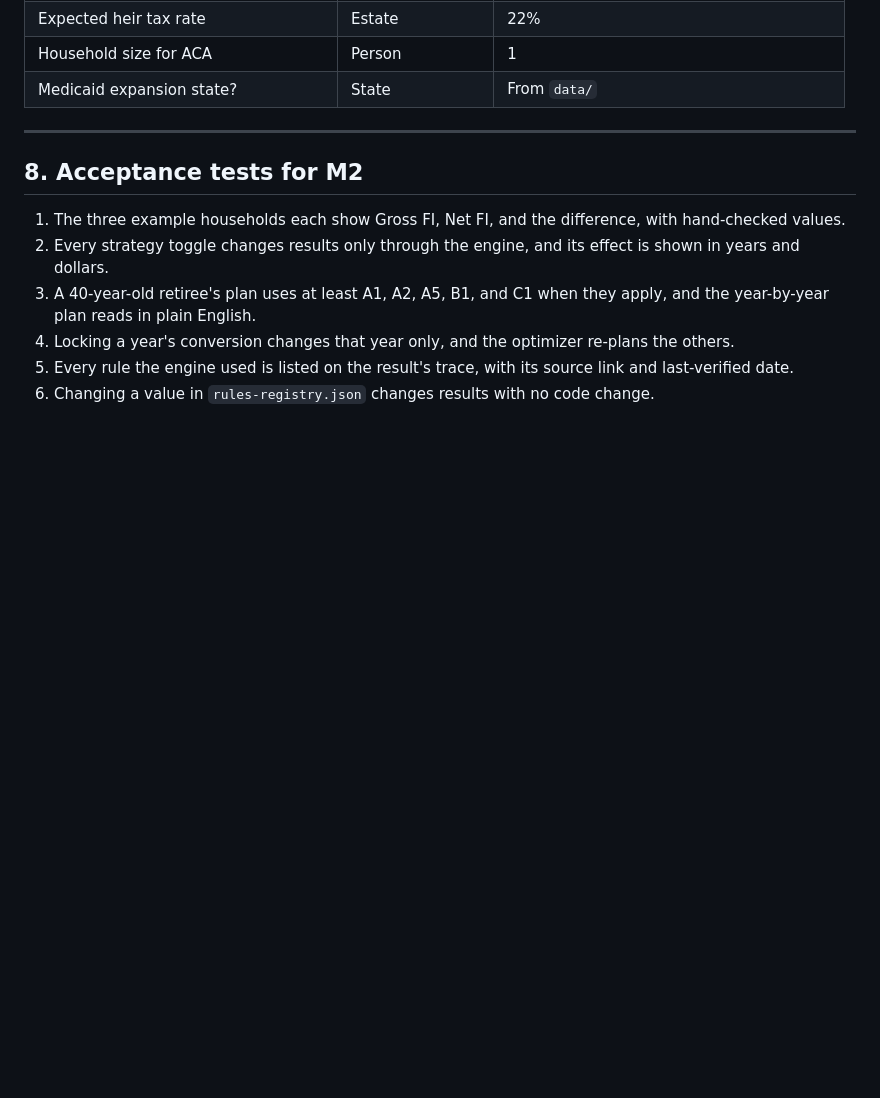
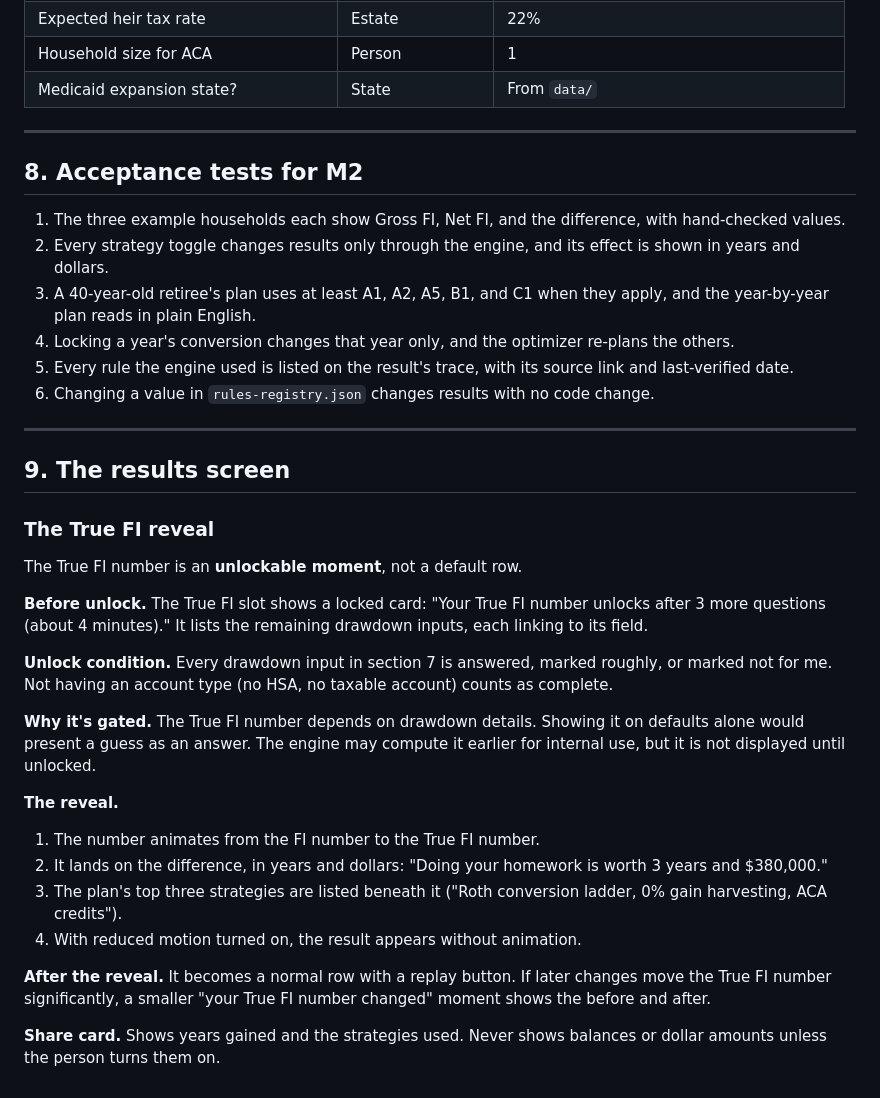
Before and after one commit to Sapphirestoneage/money-rooms, a Markdown page: docs/m2-spec.md, the part around the change. Drawn GitHub-style; blank space fills up the shorter version.

Commit message:
Spec the True FI reveal

```diff
--- a/docs/m2-spec.md
+++ b/docs/m2-spec.md
@@ -241,3 +241,27 @@ Each sharpens a level-one field and has a default, so nothing new is required.
 4. Locking a year's conversion changes that year only, and the optimizer re-plans the others.
 5. Every rule the engine used is listed on the result's trace, with its source link and last-verified date.
 6. Changing a value in `rules-registry.json` changes results with no code change.
+
+---
+
+## 9. The results screen
+
+### The True FI reveal
+
+The True FI number is an **unlockable moment**, not a default row.
+
+**Before unlock.** The True FI slot shows a locked card: "Your True FI number unlocks after 3 more questions (about 4 minutes)." It lists the remaining drawdown inputs, each linking to its field.
+
+**Unlock condition.** Every drawdown input in section 7 is answered, marked roughly, or marked not for me. Not having an account type (no HSA, no taxable account) counts as complete.
+
+**Why it's gated.** The True FI number depends on drawdown details. Showing it on defaults alone would present a guess as an answer. The engine may compute it earlier for internal use, but it is not displayed until unlocked.
+
+**The reveal.**
+1. The number animates from the FI number to the True FI number.
+2. It lands on the difference, in years and dollars: "Doing your homework is worth 3 years and $380,000."
+3. The plan's top three strategies are listed beneath it ("Roth conversion ladder, 0% gain harvesting, ACA credits").
+4. With reduced motion turned on, the result appears without animation.
+
+**After the reveal.** It becomes a normal row with a replay button. If later changes move the True FI number significantly, a smaller "your True FI number changed" moment shows the before and after.
+
+**Share card.** Shows years gained and the strategies used. Never shows balances or dollar amounts unless the person turns them on.
```
Also changed, not shown: docs/decisions.md (+2 -0 lines).
